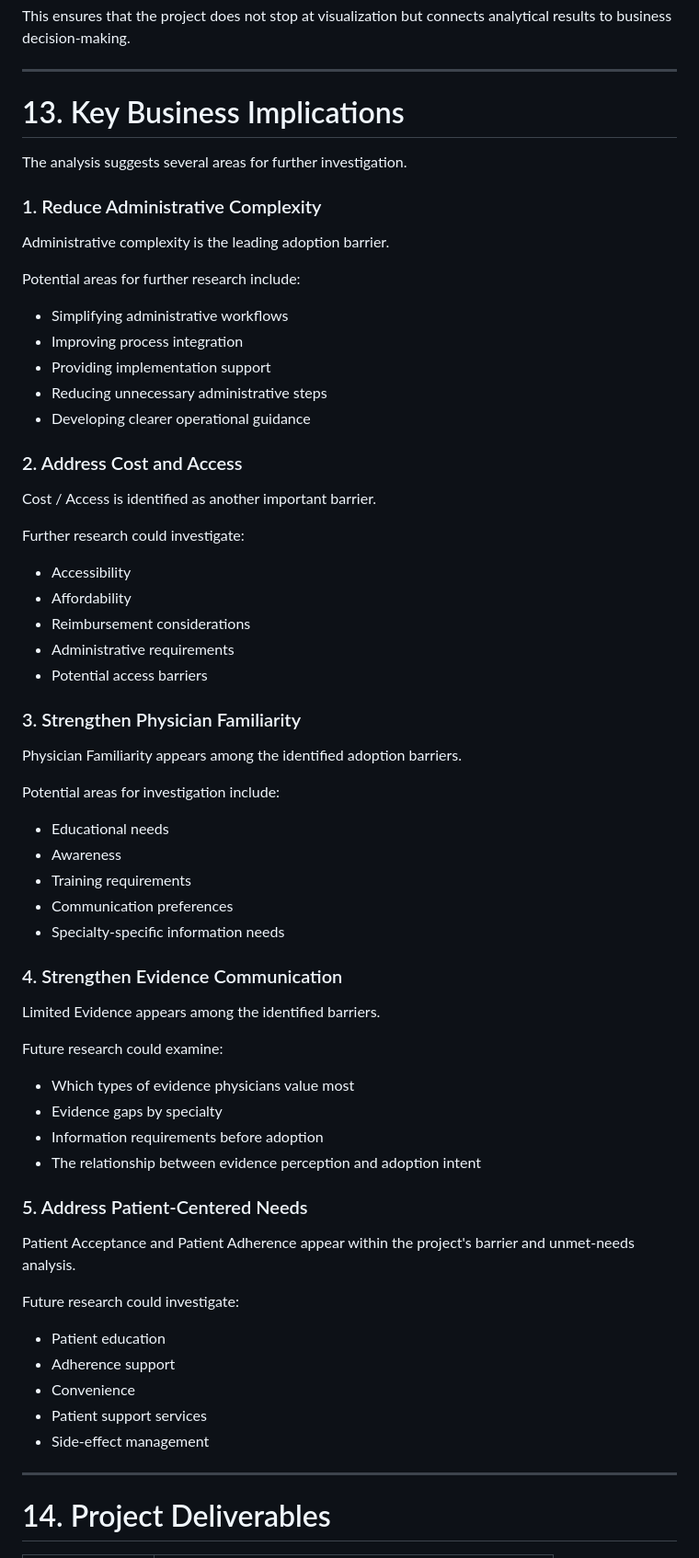
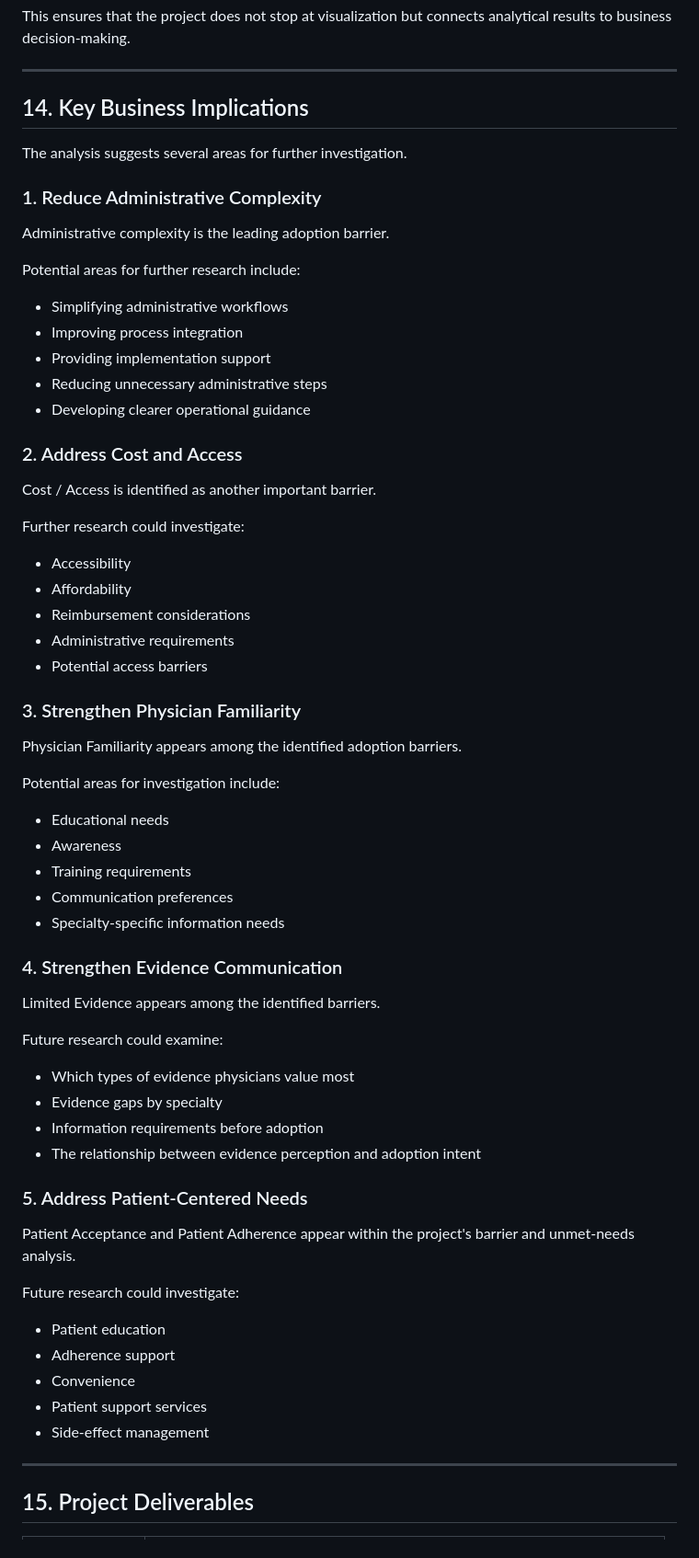
Before and after one commit to debapriya-pm/Project-Management-Portfolio, a Markdown page: 01-Healthcare-Market-Research/Global-Pharmaceutical-Market-Research-Program/README.md, the part around one of its changes. Shown at 92% size. Drawn GitHub-style.

```diff
--- a/01-Healthcare-Market-Research/Global-Pharmaceutical-Market-Research-Program/README.md
+++ b/01-Healthcare-Market-Research/Global-Pharmaceutical-Market-Research-Program/README.md
@@ -370,7 +404,7 @@ This ensures that the project does not stop at visualization but connects analyt
 
 ---
 
-# 13. Key Business Implications
+## 14. Key Business Implications
 
 The analysis suggests several areas for further investigation.
 
@@ -380,11 +414,11 @@ Administrative complexity is the leading adoption barrier.
 
 Potential areas for further research include:
 
-* Simplifying administrative workflows
-* Improving process integration
-* Providing implementation support
-* Reducing unnecessary administrative steps
-* Developing clearer operational guidance
+- Simplifying administrative workflows
+- Improving process integration
+- Providing implementation support
+- Reducing unnecessary administrative steps
+- Developing clearer operational guidance
 
 ### 2. Address Cost and Access
 
@@ -392,11 +426,11 @@ Cost / Access is identified as another important barrier.
 
 Further research could investigate:
 
-* Accessibility
-* Affordability
-* Reimbursement considerations
-* Administrative requirements
-* Potential access barriers
+- Accessibility
+- Affordability
+- Reimbursement considerations
+- Administrative requirements
+- Potential access barriers
 
 ### 3. Strengthen Physician Familiarity
 
@@ -404,11 +438,11 @@ Physician Familiarity appears among the identified adoption barriers.
 
 Potential areas for investigation include:
 
-* Educational needs
-* Awareness
-* Training requirements
-* Communication preferences
-* Specialty-specific information needs
+- Educational needs
+- Awareness
+- Training requirements
+- Communication preferences
+- Specialty-specific information needs
 
 ### 4. Strengthen Evidence Communication
 
@@ -416,10 +450,10 @@ Limited Evidence appears among the identified barriers.
 
 Future research could examine:
 
-* Which types of evidence physicians value most
-* Evidence gaps by specialty
-* Information requirements before adoption
-* The relationship between evidence perception and adoption intent
+- Which types of evidence physicians value most
+- Evidence gaps by specialty
+- Information requirements before adoption
+- The relationship between evidence perception and adoption intent
 
 ### 5. Address Patient-Centered Needs
 
@@ -427,13 +461,13 @@ Patient Acceptance and Patient Adherence appear within the project's barrier and
 
 Future research could investigate:
 
-* Patient education
-* Adherence support
-* Convenience
-* Patient support services
-* Side-effect management
+- Patient education
+- Adherence support
+- Convenience
+- Patient support services
+- Side-effect management
 
 ---
 
-# 14. Project Deliverables
+## 15. Project Deliverables
 
```
Also changed, not shown: other parts of 01-Healthcare-Market-Research/Global-Pharmaceutical-Market-Research-Program/README.md (+197 -163 lines).
